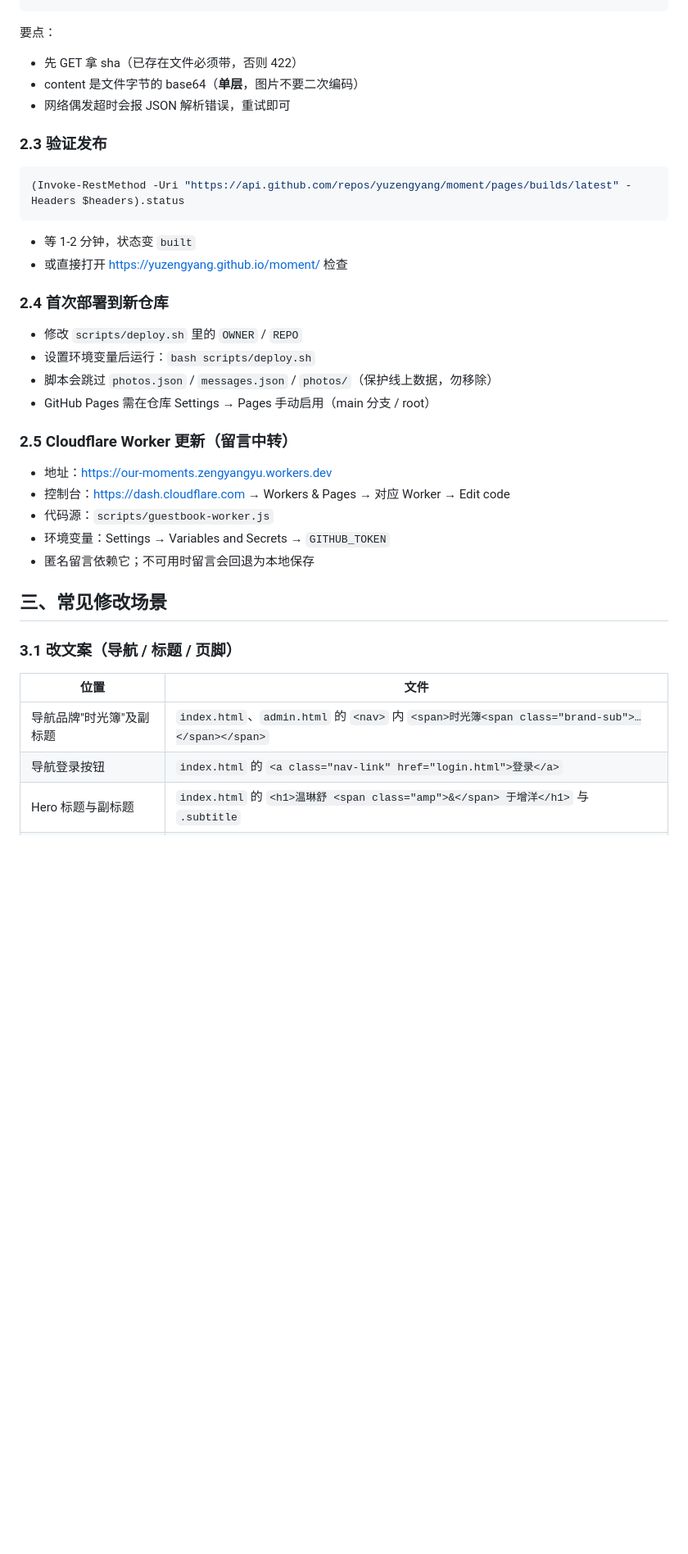
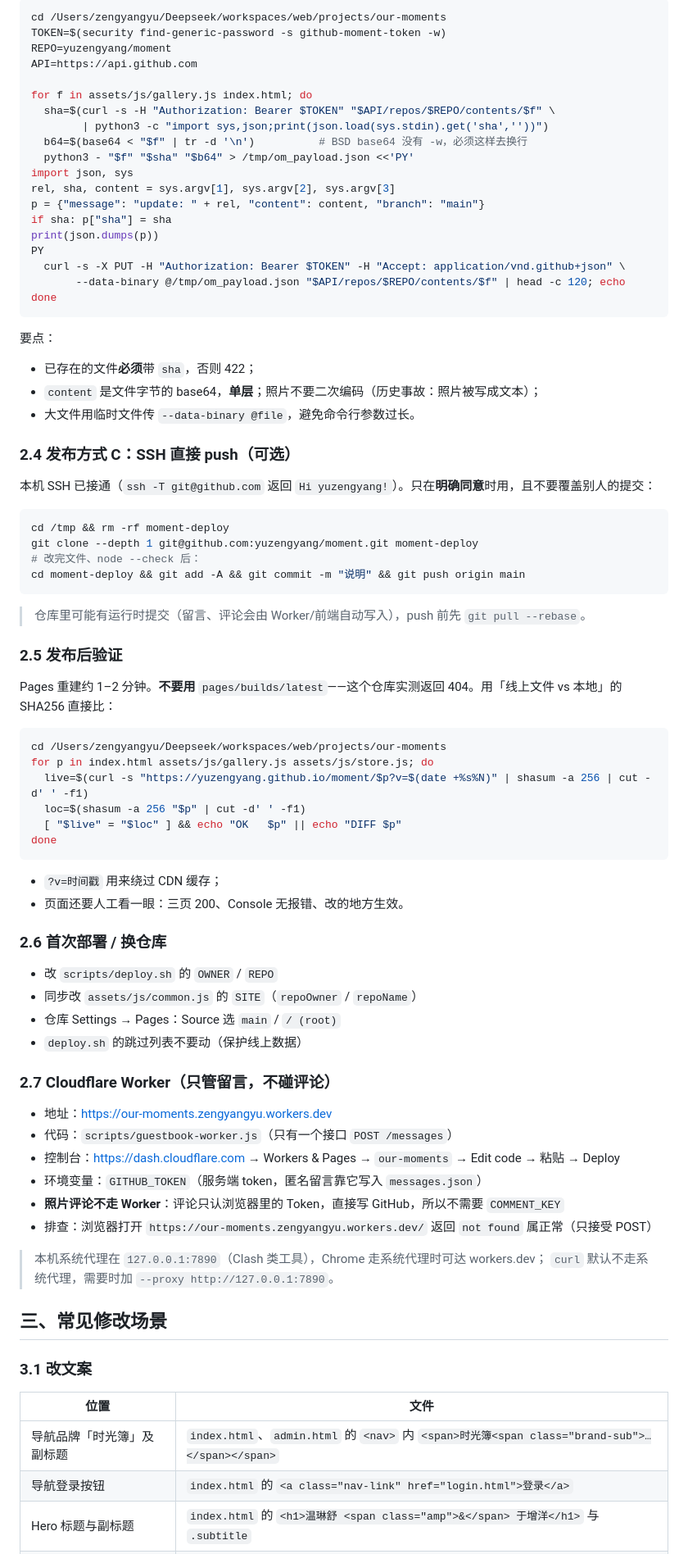
Before and after one commit to yuzengyang/moment, a Markdown page: scripts/修改发布手册.md, the part around one of its changes. Shown at 82% size. GitHub-like rendering; blank space fills up the shorter version.

Commit message:
docs: 修改发布手册改为 macOS 版并适配本机

````diff
--- a/scripts/修改发布手册.md
+++ b/scripts/修改发布手册.md
@@ -43,40 +68,85 @@ foreach ($f in $files) {
+```bash
+cd /Users/zengyangyu/Deepseek/workspaces/web/projects/our-moments
+TOKEN=$(security find-generic-password -s github-moment-token -w)
+REPO=yuzengyang/moment
+API=https://api.github.com
+
+for f in assets/js/gallery.js index.html; do
+  sha=$(curl -s -H "Authorization: Bearer $TOKEN" "$API/repos/$REPO/contents/$f" \
+        | python3 -c "import sys,json;print(json.load(sys.stdin).get('sha',''))")
+  b64=$(base64 < "$f" | tr -d '\n')          # BSD base64 没有 -w，必须这样去换行
+  python3 - "$f" "$sha" "$b64" > /tmp/om_payload.json <<'PY'
+import json, sys
+rel, sha, content = sys.argv[1], sys.argv[2], sys.argv[3]
+p = {"message": "update: " + rel, "content": content, "branch": "main"}
+if sha: p["sha"] = sha
+print(json.dumps(p))
+PY
+  curl -s -X PUT -H "Authorization: Bearer $TOKEN" -H "Accept: application/vnd.github+json" \
+       --data-binary @/tmp/om_payload.json "$API/repos/$REPO/contents/$f" | head -c 120; echo
+done
 ```
 
 要点：
-- 先 GET 拿 sha（已存在文件必须带，否则 422）
-- content 是文件字节的 base64（**单层**，图片不要二次编码）
-- 网络偶发超时会报 JSON 解析错误，重试即可
 
-### 2.3 验证发布
+- 已存在的文件**必须**带 `sha`，否则 422；
+- `content` 是文件字节的 base64，**单层**；照片不要二次编码（历史事故：照片被写成文本）；
+- 大文件用临时文件传 `--data-binary @file`，避免命令行参数过长。
 
-```powershell
-(Invoke-RestMethod -Uri "https://api.github.com/repos/yuzengyang/moment/pages/builds/latest" -Headers $headers).status
+### 2.4 发布方式 C：SSH 直接 push（可选）
+
+本机 SSH 已接通（`ssh -T git@github.com` 返回 `Hi yuzengyang!`）。只在**明确同意**时用，且不要覆盖别人的提交：
+
+```bash
+cd /tmp && rm -rf moment-deploy
+git clone --depth 1 git@github.com:yuzengyang/moment.git moment-deploy
+# 改完文件、node --check 后：
+cd moment-deploy && git add -A && git commit -m "说明" && git push origin main
 ```
 
-- 等 1-2 分钟，状态变 `built`
-- 或直接打开 https://yuzengyang.github.io/moment/ 检查
+> 仓库里可能有运行时提交（留言、评论会由 Worker/前端自动写入），push 前先 `git pull --rebase`。
 
-### 2.4 首次部署到新仓库
+### 2.5 发布后验证
 
-- 修改 `scripts/deploy.sh` 里的 `OWNER` / `REPO`
-- 设置环境变量后运行：`bash scripts/deploy.sh`
-- 脚本会跳过 `photos.json` / `messages.json` / `photos/`（保护线上数据，勿移除）
-- GitHub Pages 需在仓库 Settings → Pages 手动启用（main 分支 / root）
+Pages 重建约 1–2 分钟。**不要用** `pages/builds/latest`——这个仓库实测返回 404。用「线上文件 vs 本地」的 SHA256 直接比：
 
-### 2.5 Cloudflare Worker 更新（留言中转）
+```bash
+cd /Users/zengyangyu/Deepseek/workspaces/web/projects/our-moments
+for p in index.html assets/js/gallery.js assets/js/store.js; do
+  live=$(curl -s "https://yuzengyang.github.io/moment/$p?v=$(date +%s%N)" | shasum -a 256 | cut -d' ' -f1)
+  loc=$(shasum -a 256 "$p" | cut -d' ' -f1)
+  [ "$live" = "$loc" ] && echo "OK   $p" || echo "DIFF $p"
+done
+```
 
-- 地址：https://our-moments.zengyangyu.workers.dev
-- 控制台：https://dash.cloudflare.com → Workers & Pages → 对应 Worker → Edit code
-- 代码源：`scripts/guestbook-worker.js`
-- 环境变量：Settings → Variables and Secrets → `GITHUB_TOKEN`
-- 匿名留言依赖它；不可用时留言会回退为本地保存
+- `?v=时间戳` 用来绕过 CDN 缓存；
+- 页面还要人工看一眼：三页 200、Console 无报错、改的地方生效。
+
+### 2.6 首次部署 / 换仓库
+
+- 改 `scripts/deploy.sh` 的 `OWNER` / `REPO`
+- 同步改 `assets/js/common.js` 的 `SITE`（`repoOwner` / `repoName`）
+- 仓库 Settings → Pages：Source 选 `main` / `/ (root)`
+- `deploy.sh` 的跳过列表不要动（保护线上数据）
+
+### 2.7 Cloudflare Worker（只管留言，不碰评论）
+
+- 地址：<https://our-moments.zengyangyu.workers.dev>
+- 代码：`scripts/guestbook-worker.js`（只有一个接口 `POST /messages`）
+- 控制台：<https://dash.cloudflare.com> → Workers & Pages → `our-moments` → Edit code → 粘贴 → Deploy
+- 环境变量：`GITHUB_TOKEN`（服务端 token，匿名留言靠它写入 `messages.json`）
+- **照片评论不走 Worker**：评论只认浏览器里的 Token，直接写 GitHub，所以不需要 `COMMENT_KEY`
+- 排查：浏览器打开 `https://our-moments.zengyangyu.workers.dev/` 返回 `not found` 属正常（只接受 POST）
+
+> 本机系统代理在 `127.0.0.1:7890`（Clash 类工具），Chrome 走系统代理时可达 workers.dev；
+> `curl` 默认不走系统代理，需要时加 `--proxy http://127.0.0.1:7890`。
 
 ## 三、常见修改场景
 
-### 3.1 改文案（导航 / 标题 / 页脚）
+### 3.1 改文案
 
 | 位置 | 文件 |
 | --- | --- |
-| 导航品牌"时光簿"及副标题 | `index.html`、`admin.html` 的 `<nav>` 内 `<span>时光簿<span class="brand-sub">…</span></span>` |
+| 导航品牌「时光簿」及副标题 | `index.html`、`admin.html` 的 `<nav>` 内 `<span>时光簿<span class="brand-sub">…</span></span>` |
 | 导航登录按钮 | `index.html` 的 `<a class="nav-link" href="login.html">登录</a>` |
 | Hero 标题与副标题 | `index.html` 的 `<h1>温琳舒 <span class="amp">&</span> 于增洋</h1>` 与 `.subtitle` |
````
Also changed, not shown: other parts of scripts/修改发布手册.md (+125 -85 lines).
